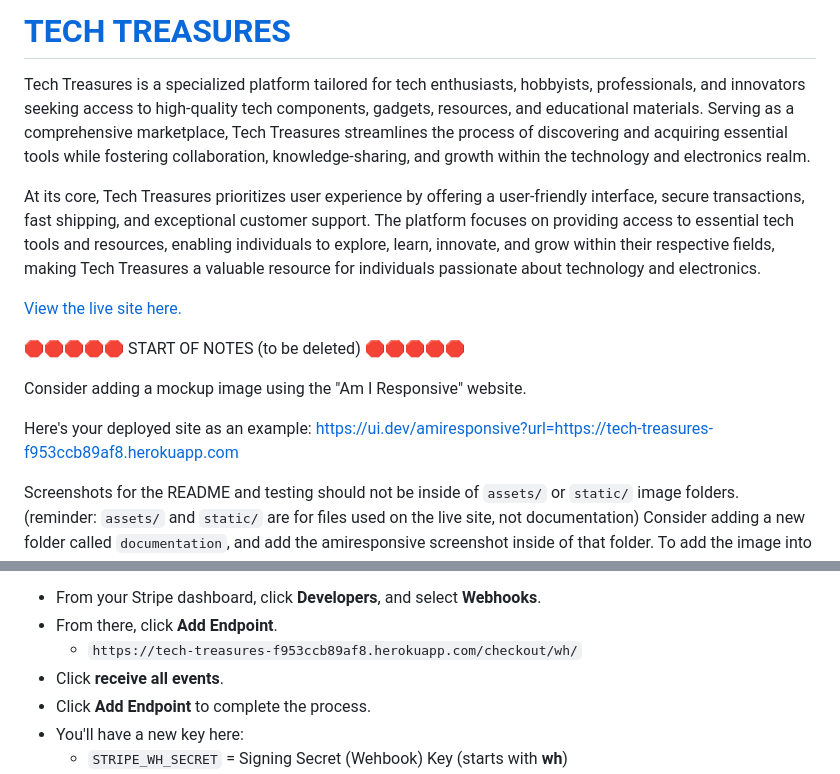
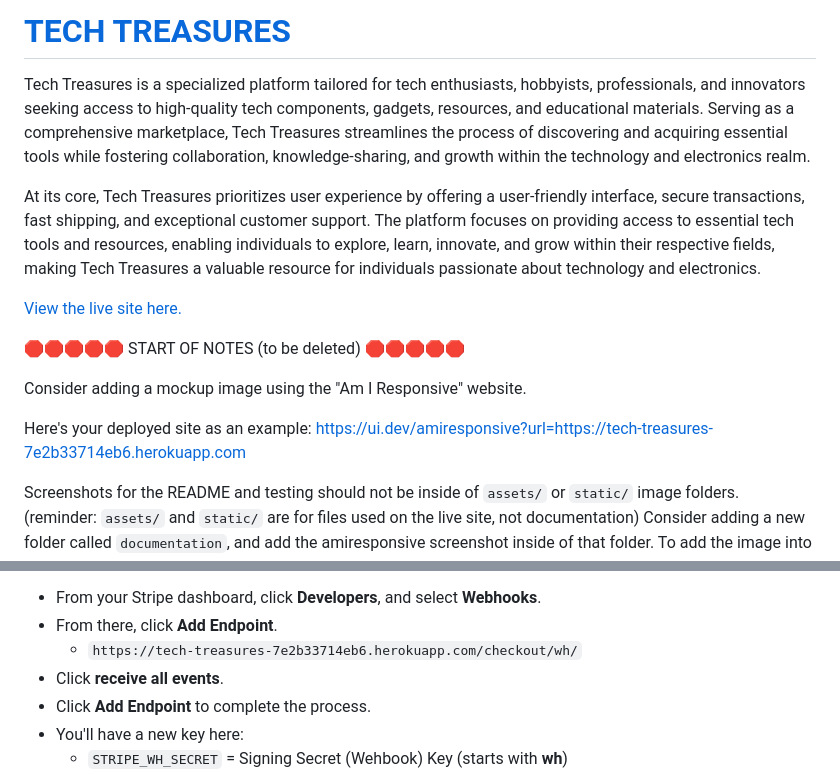
Before and after one commit to dougyb83/tech-treasures, a Markdown page: README.md, 2 parts joined by grey strips. Rendered like a GitHub page.

Commit message:
Update deployed site url in README

```diff
--- a/README.md
+++ b/README.md
@@ -11,7 +11,7 @@ At its core, Tech Treasures prioritizes user experience by offering a user-frien
 Consider adding a mockup image using the "Am I Responsive" website.
 
 Here's your deployed site as an example:
-https://ui.dev/amiresponsive?url=https://tech-treasures-f953ccb89af8.herokuapp.com
+https://ui.dev/amiresponsive?url=https://tech-treasures-7e2b33714eb6.herokuapp.com
 
 Screenshots for the README and testing should not be inside of `assets/` or `static/` image folders.
 (reminder: `assets/` and `static/` are for files used on the live site, not documentation)
@@ -541,7 +541,7 @@ As a backup, in case users prematurely close the purchase-order page during paym
 
 - From your Stripe dashboard, click **Developers**, and select **Webhooks**.
 - From there, click **Add Endpoint**.
-  - `https://tech-treasures-f953ccb89af8.herokuapp.com/checkout/wh/`
+  - `https://tech-treasures-7e2b33714eb6.herokuapp.com/checkout/wh/`
 - Click **receive all events**.
 - Click **Add Endpoint** to complete the process.
 - You'll have a new key here:
```
Also changed, not shown: other parts of README.md (+3 -3 lines).
